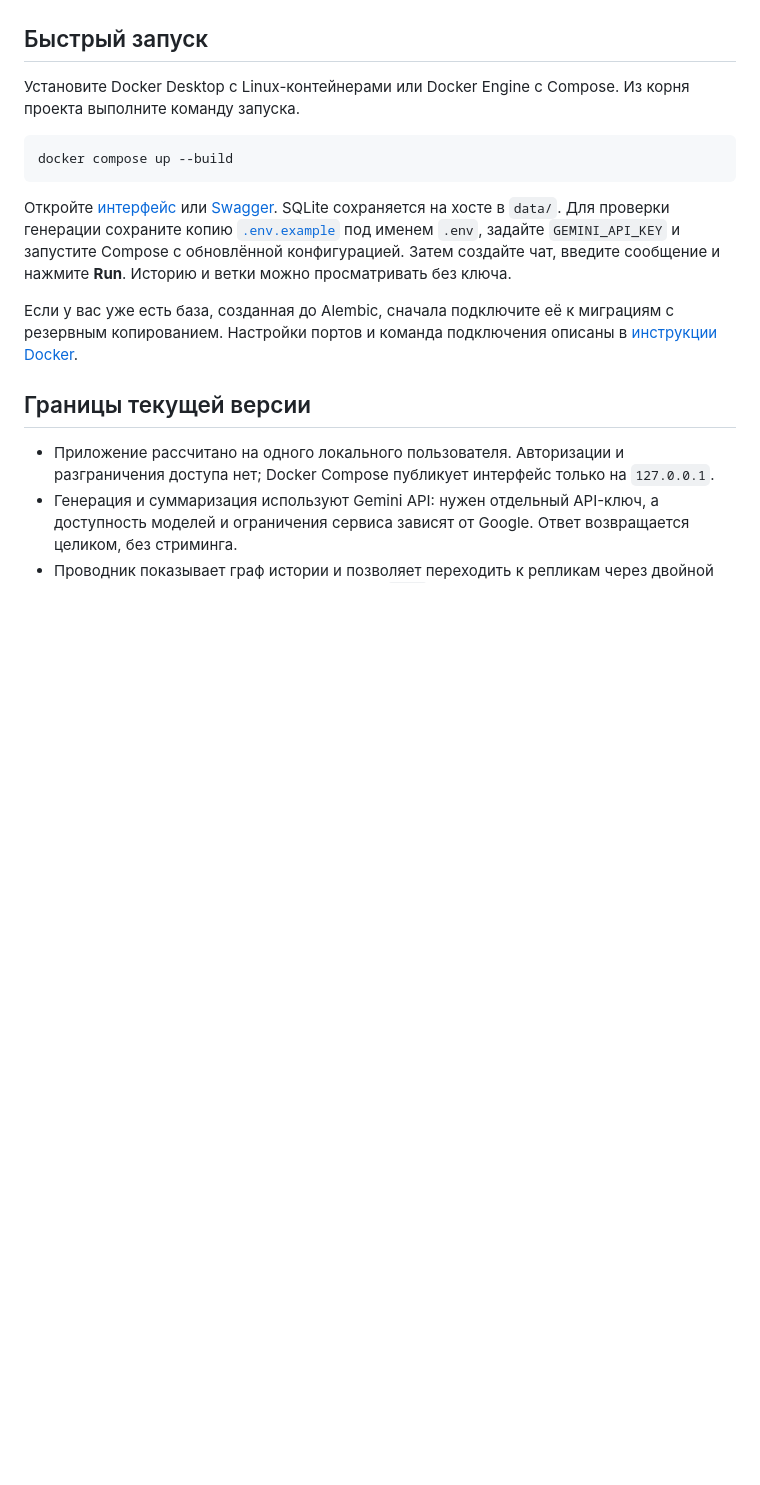
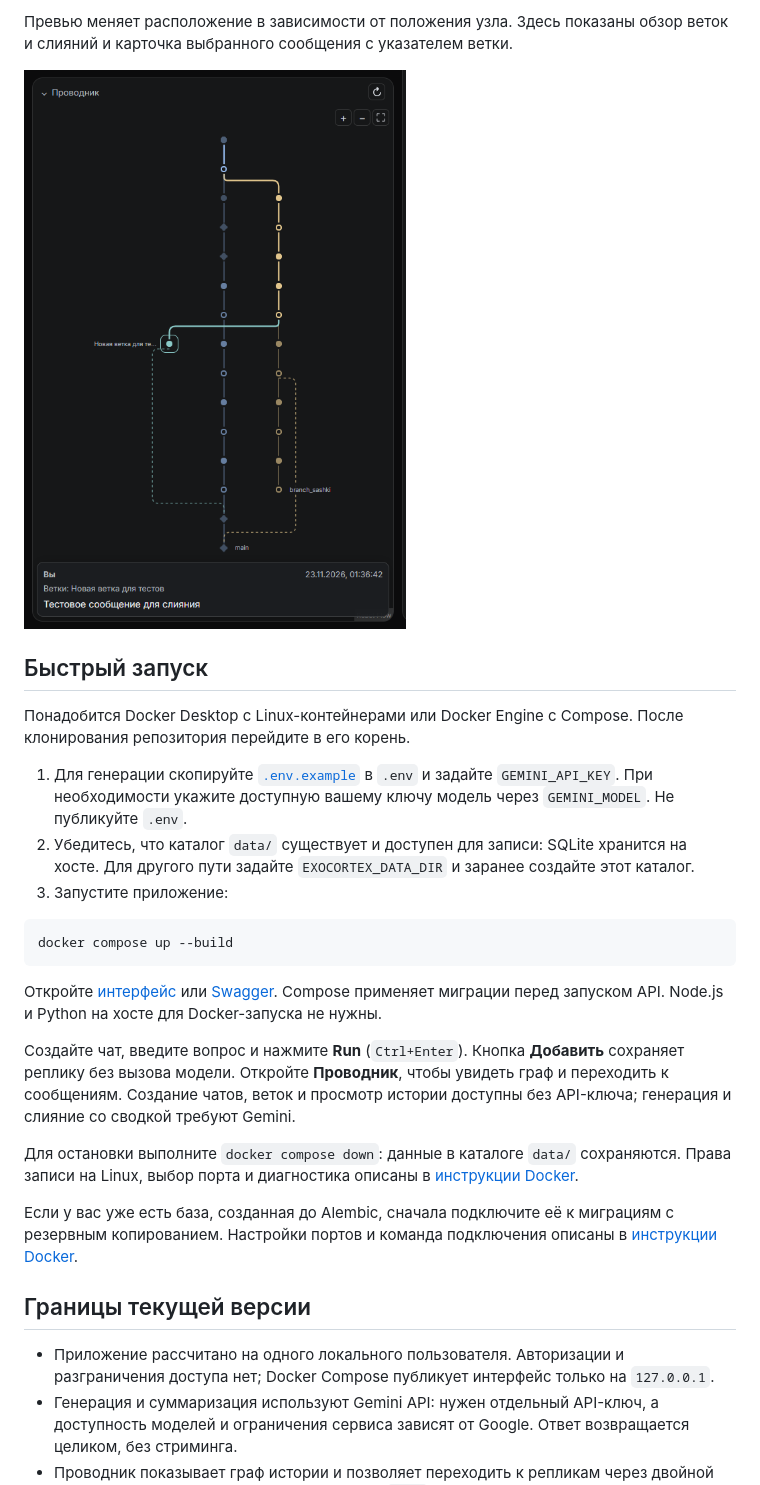
Before and after one commit to Curr3ncyV01D/exocortex, a Markdown page: README.md, the part around one of its changes. Drawn GitHub-style; pictures changed too: docs/assets/screenshots/explorer-preview-bottom.png (added); folded sections open; blank space fills up the shorter version.

````diff
--- a/README.md
+++ b/README.md
@@ -28,15 +60,26 @@ ExoCortex — локальное приложение для диалогов с
+Превью меняет расположение в зависимости от положения узла. Здесь показаны обзор веток и слияний и карточка выбранного сообщения с указателем ветки.
+
+![Обзор графа с ветками, пунктирными связями слияний и превью сообщения снизу](docs/assets/screenshots/explorer-preview-bottom.png)
 
 </details>
 
 ## Быстрый запуск
 
-Установите Docker Desktop с Linux-контейнерами или Docker Engine с Compose. Из корня проекта выполните команду запуска.
+Понадобится Docker Desktop с Linux-контейнерами или Docker Engine с Compose. После клонирования репозитория перейдите в его корень.
+
+1. Для генерации скопируйте [`.env.example`](.env.example) в `.env` и задайте `GEMINI_API_KEY`. При необходимости укажите доступную вашему ключу модель через `GEMINI_MODEL`. Не публикуйте `.env`.
+2. Убедитесь, что каталог `data/` существует и доступен для записи: SQLite хранится на хосте. Для другого пути задайте `EXOCORTEX_DATA_DIR` и заранее создайте этот каталог.
+3. Запустите приложение:
 
 ```sh
 docker compose up --build
 ```
 
-Откройте [интерфейс](http://127.0.0.1:8080/) или [Swagger](http://127.0.0.1:8080/docs). SQLite сохраняется на хосте в `data/`. Для проверки генерации сохраните копию [`.env.example`](.env.example) под именем `.env`, задайте `GEMINI_API_KEY` и запустите Compose с обновлённой конфигурацией. Затем создайте чат, введите сообщение и нажмите **Run**. Историю и ветки можно просматривать без ключа.
+Откройте [интерфейс](http://127.0.0.1:8080/) или [Swagger](http://127.0.0.1:8080/docs). Compose применяет миграции перед запуском API. Node.js и Python на хосте для Docker-запуска не нужны.
+
+Создайте чат, введите вопрос и нажмите **Run** (`Ctrl+Enter`). Кнопка **Добавить** сохраняет реплику без вызова модели. Откройте **Проводник**, чтобы увидеть граф и переходить к сообщениям. Создание чатов, веток и просмотр истории доступны без API-ключа; генерация и слияние со сводкой требуют Gemini.
+
+Для остановки выполните `docker compose down`: данные в каталоге `data/` сохраняются. Права записи на Linux, выбор порта и диагностика описаны в [инструкции Docker](docs/how-to/run-with-docker.md).
 
 Если у вас уже есть база, созданная до Alembic, сначала подключите её к миграциям с резервным копированием. Настройки портов и команда подключения описаны в [инструкции Docker](docs/how-to/run-with-docker.md).
 
````
Also changed, not shown: other parts of README.md (+49 -13 lines), docs/assets/screenshots/branch-picker.png, docs/assets/screenshots/create-chat.png, docs/assets/screenshots/explorer-preview-top.png (added), docs/assets/screenshots/workspace.png.
